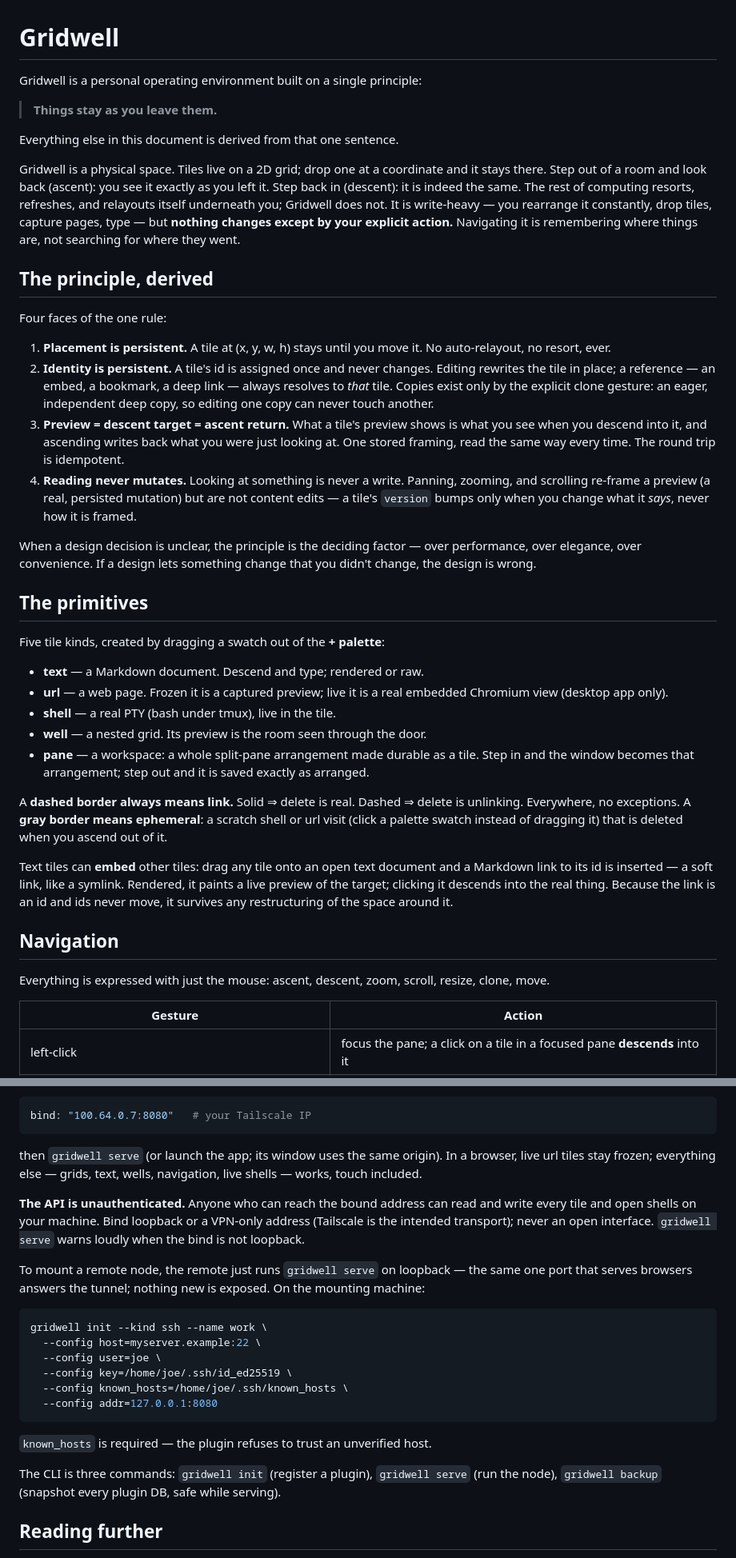
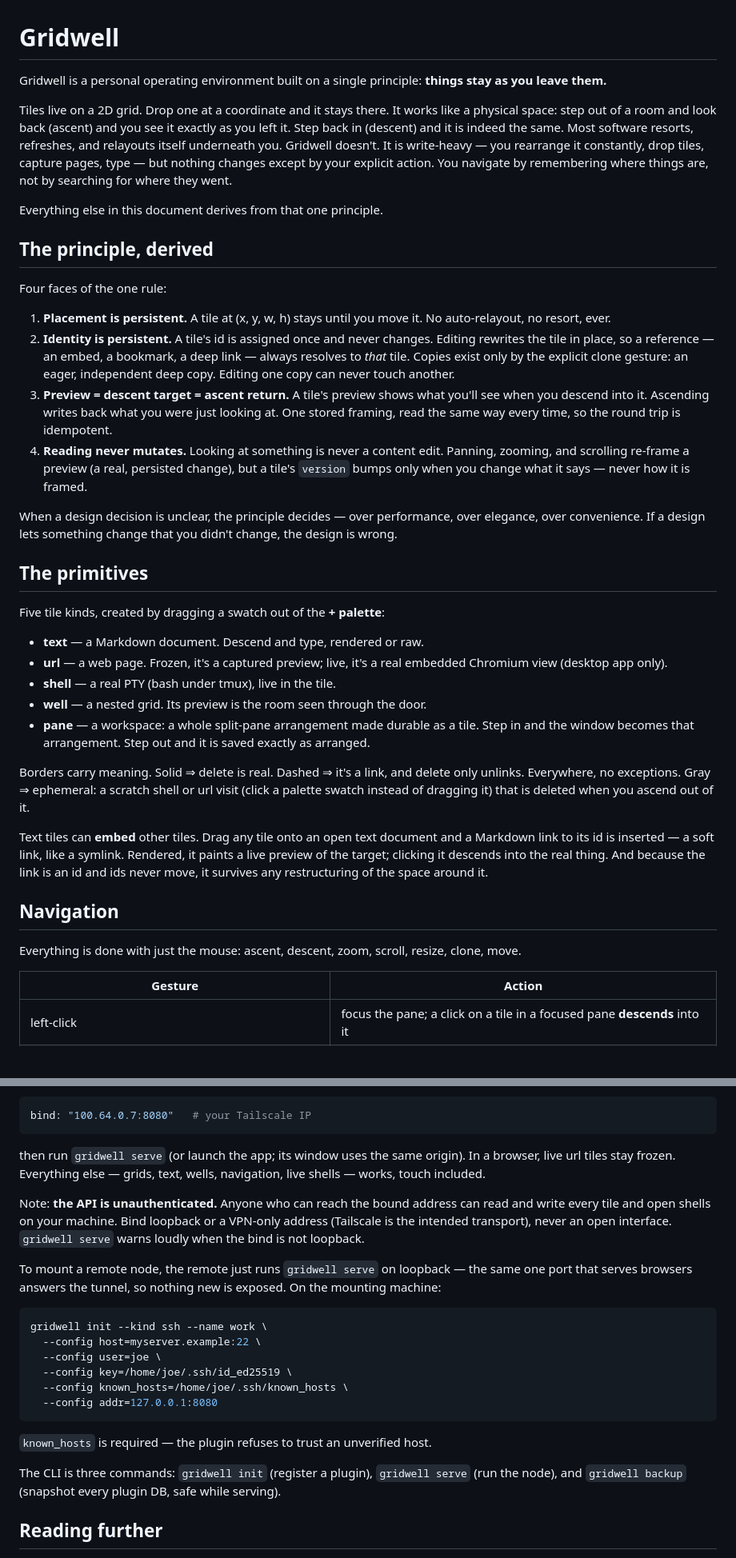
Before and after one commit to josephburnett/gridwell, a Markdown page: README.md, 2 parts joined by grey strips. Shown at 80% size. Drawn GitHub-style; blank space fills up the shorter version.

Commit message:
README: rework the prose to match the joe-voice.md guide
Same structure and facts; shorter declarative sentences, one-sentence
opener, Note: for caveats, less manifesto.

Co-Authored-By: Claude Fable 5 <noreply@anthropic.com>

````diff
--- a/README.md
+++ b/README.md
@@ -1,19 +1,18 @@
 # Gridwell
 
 Gridwell is a personal operating environment built on a single principle:
+**things stay as you leave them.**
 
-> **Things stay as you leave them.**
+Tiles live on a 2D grid. Drop one at a coordinate and it stays there. It
+works like a physical space: step out of a room and look back (ascent) and
+you see it exactly as you left it. Step back in (descent) and it is indeed
+the same. Most software resorts, refreshes, and relayouts itself underneath
+you. Gridwell doesn't. It is write-heavy — you rearrange it constantly, drop
+tiles, capture pages, type — but nothing changes except by your explicit
+action. You navigate by remembering where things are, not by searching for
+where they went.
 
-Everything else in this document is derived from that one sentence.
-
-Gridwell is a physical space. Tiles live on a 2D grid; drop one at a
-coordinate and it stays there. Step out of a room and look back (ascent):
-you see it exactly as you left it. Step back in (descent): it is indeed the
-same. The rest of computing resorts, refreshes, and relayouts itself
-underneath you; Gridwell does not. It is write-heavy — you rearrange it
-constantly, drop tiles, capture pages, type — but **nothing changes except by
-your explicit action.** Navigating it is remembering where things are, not
-searching for where they went.
+Everything else in this document derives from that one principle.
 
 ## The principle, derived
 
@@ -22,50 +21,50 @@ Four faces of the one rule:
 1. **Placement is persistent.** A tile at (x, y, w, h) stays until you move
    it. No auto-relayout, no resort, ever.
 2. **Identity is persistent.** A tile's id is assigned once and never
-   changes. Editing rewrites the tile in place; a reference — an embed, a
+   changes. Editing rewrites the tile in place, so a reference — an embed, a
    bookmark, a deep link — always resolves to *that* tile. Copies exist only
-   by the explicit clone gesture: an eager, independent deep copy, so editing
+   by the explicit clone gesture: an eager, independent deep copy. Editing
    one copy can never touch another.
-3. **Preview = descent target = ascent return.** What a tile's preview shows
-   is what you see when you descend into it, and ascending writes back what
-   you were just looking at. One stored framing, read the same way every
-   time. The round trip is idempotent.
-4. **Reading never mutates.** Looking at something is never a write.
+3. **Preview = descent target = ascent return.** A tile's preview shows what
+   you'll see when you descend into it. Ascending writes back what you were
+   just looking at. One stored framing, read the same way every time, so the
+   round trip is idempotent.
+4. **Reading never mutates.** Looking at something is never a content edit.
    Panning, zooming, and scrolling re-frame a preview (a real, persisted
-   mutation) but are not content edits — a tile's `version` bumps only when
-   you change what it *says*, never how it is framed.
+   change), but a tile's `version` bumps only when you change what it says —
+   never how it is framed.
 
-When a design decision is unclear, the principle is the deciding factor —
-over performance, over elegance, over convenience. If a design lets
-something change that you didn't change, the design is wrong.
+When a design decision is unclear, the principle decides — over performance,
+over elegance, over convenience. If a design lets something change that you
+didn't change, the design is wrong.
 
 ## The primitives
 
 Five tile kinds, created by dragging a swatch out of the **+ palette**:
 
-- **text** — a Markdown document. Descend and type; rendered or raw.
-- **url** — a web page. Frozen it is a captured preview; live it is a real
+- **text** — a Markdown document. Descend and type, rendered or raw.
+- **url** — a web page. Frozen, it's a captured preview; live, it's a real
   embedded Chromium view (desktop app only).
 - **shell** — a real PTY (bash under tmux), live in the tile.
 - **well** — a nested grid. Its preview is the room seen through the door.
 - **pane** — a workspace: a whole split-pane arrangement made durable as a
-  tile. Step in and the window becomes that arrangement; step out and it is
+  tile. Step in and the window becomes that arrangement. Step out and it is
   saved exactly as arranged.
 
-A **dashed border always means link.** Solid ⇒ delete is real. Dashed ⇒
-delete is unlinking. Everywhere, no exceptions. A **gray border means
-ephemeral**: a scratch shell or url visit (click a palette swatch instead of
-dragging it) that is deleted when you ascend out of it.
+Borders carry meaning. Solid ⇒ delete is real. Dashed ⇒ it's a link, and
+delete only unlinks. Everywhere, no exceptions. Gray ⇒ ephemeral: a scratch
+shell or url visit (click a palette swatch instead of dragging it) that is
+deleted when you ascend out of it.
 
-Text tiles can **embed** other tiles: drag any tile onto an open text
+Text tiles can **embed** other tiles. Drag any tile onto an open text
 document and a Markdown link to its id is inserted — a soft link, like a
 symlink. Rendered, it paints a live preview of the target; clicking it
-descends into the real thing. Because the link is an id and ids never move,
-it survives any restructuring of the space around it.
+descends into the real thing. And because the link is an id and ids never
+move, it survives any restructuring of the space around it.
 
 ## Navigation
 
-Everything is expressed with just the mouse: ascent, descent, zoom, scroll,
+Everything is done with just the mouse: ascent, descent, zoom, scroll,
 resize, clone, move.
 
 | Gesture | Action |
@@ -145,17 +146,17 @@ the desktop window and your phone. Give it a reachable address in
 bind: "100.64.0.7:8080"   # your Tailscale IP
 ```
 
-then `gridwell serve` (or launch the app; its window uses the same origin).
-In a browser, live url tiles stay frozen; everything else — grids, text,
-wells, navigation, live shells — works, touch included.
+then run `gridwell serve` (or launch the app; its window uses the same
+origin). In a browser, live url tiles stay frozen. Everything else — grids,
+text, wells, navigation, live shells — works, touch included.
 
-**The API is unauthenticated.** Anyone who can reach the bound address can
-read and write every tile and open shells on your machine. Bind loopback or
-a VPN-only address (Tailscale is the intended transport); never an open
+Note: **the API is unauthenticated.** Anyone who can reach the bound address
+can read and write every tile and open shells on your machine. Bind loopback
+or a VPN-only address (Tailscale is the intended transport), never an open
 interface. `gridwell serve` warns loudly when the bind is not loopback.
 
 To mount a remote node, the remote just runs `gridwell serve` on loopback —
-the same one port that serves browsers answers the tunnel; nothing new is
+the same one port that serves browsers answers the tunnel, so nothing new is
 exposed. On the mounting machine:
 
 ```sh
@@ -169,9 +170,9 @@ gridwell init --kind ssh --name work \
 
 `known_hosts` is required — the plugin refuses to trust an unverified host.
 
-The CLI is three commands: `gridwell init` (register a plugin),
-`gridwell serve` (run the node), `gridwell backup` (snapshot every plugin DB,
-safe while serving).
+The CLI is three commands: `gridwell init` (register a plugin), `gridwell
+serve` (run the node), and `gridwell backup` (snapshot every plugin DB, safe
+while serving).
 
 ## Reading further
 
````
Also changed, not shown: other parts of README.md (+21 -19 lines).
